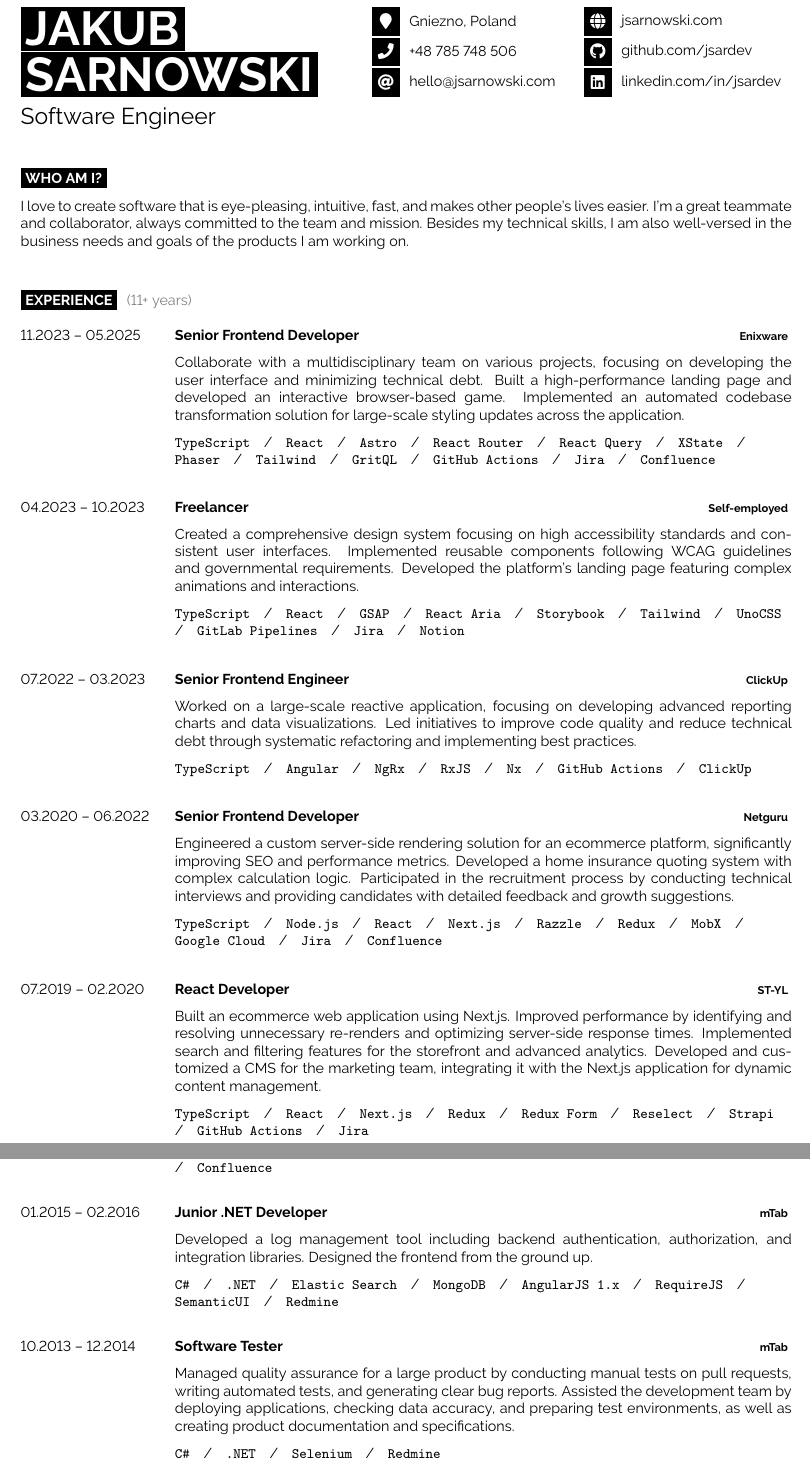
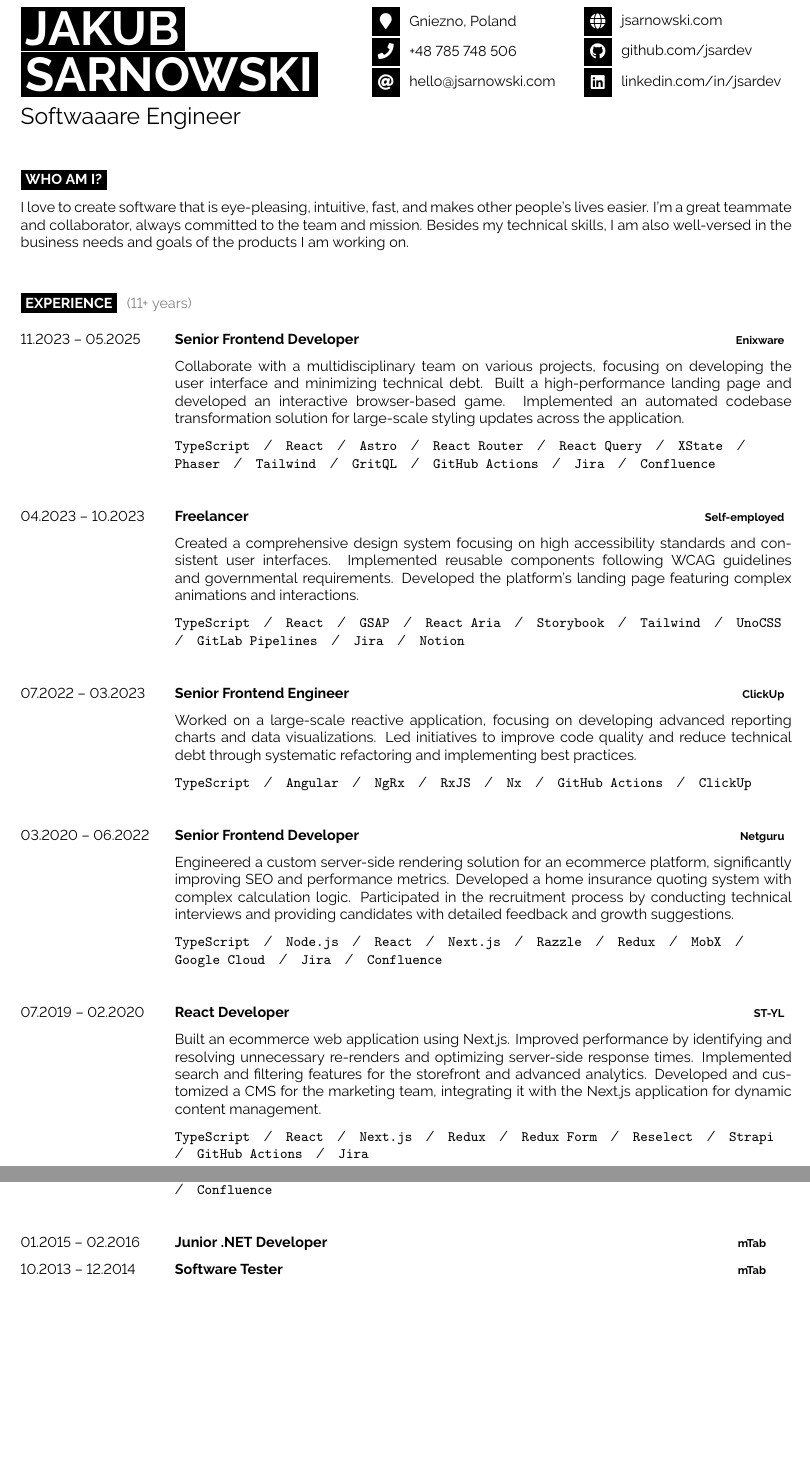
Before and after one commit to jsardev/resume, a LaTeX document (src/main.tex, which reads src/config.cls): two parts of pages 1 and 2 of 3 before the commit and two parts of pages 1 and 2 of 2 after it, joined at a grey line, cut so that both start at the same text, the shorter picture padded with empty space. Compiled offline with pdfLaTeX.

```diff
--- a/config.cls
+++ b/src/config.cls
@@ -21,7 +21,7 @@
 %----------------------------------------------------------------------------------------
 
 \NeedsTeXFormat{LaTeX2e}
-\ProvidesClass{developercv}[2025/02/24 Developer CV class v1.1]
+\ProvidesClass{config}[2025/02/24 Developer CV class v1.1]
 
 \DeclareOption*{\PassOptionsToClass{\CurrentOption}{extarticle}}
 \ProcessOptions\relax
@@ -32,15 +32,21 @@
 %  PACKAGES AND OTHER DOCUMENT CONFIGURATIONS
 %----------------------------------------------------------------------------------------
 
+\pdfminorversion=5
+% \pdfcompresslevel=9
+% \pdfobjcompresslevel=3
+% \input{glyphtounicode}
+% \pdfgentounicode=1
+
 \setlength{\parindent}{0mm}
 
 \usepackage[hidelinks]{hyperref}
 
-\newcommand{\lorem}{Lorem ipsum dolor sit amet, consectetur adipiscing elit. Donec a diam lectus. }
-
 \pagestyle{empty}
 
 \usepackage{moresize}
+
+\usepackage{ifthen}
 
 %----------------------------------------------------------------------------------------
 %  PAGE LAYOUT
@@ -95,7 +101,7 @@
 %----------------------------------------------------------------------------------------
 
 \newcommand{\cvsect}[2]{%
-  \vspace{\baselineskip}
+  \vspace{24pt}
   \colorbox{black}{\textcolor{white}{\MakeUppercase{\textbf{#1}}}}\hspace{6pt}\textcolor{gray}{#2}\\%
 }
 
--- a/jakub-sarnowski-cv.tex
+++ b/src/main.tex
@@ -38,7 +38,7 @@
 
   \vspace{6pt}
 
-  {\huge Software Engineer}
+  {\huge Softwaaare Engineer}
 \end{minipage}
 \hfill
 \begin{minipage}[t]{0.27\textwidth}
@@ -57,8 +57,6 @@
   \icon{Linkedin}{12}{\href{https://www.linkedin.com/in/jsardev}{linkedin.com/in/jsardev}}\\
 \end{minipage}
 
-\vspace{12pt}
-
 %----------------------------------------------------------------------------------------
 %  INTRODUCTION, SKILLS AND TECHNOLOGIES
 %----------------------------------------------------------------------------------------
@@ -75,8 +73,6 @@
   goals of the products I am working on.
 \end{minipage}
 \hfill
-
-\vspace{12pt}
 
 %----------------------------------------------------------------------------------------
 %  EXPERIENCE
@@ -167,26 +163,16 @@
   {01.2015 -- 02.2016}
   {Junior .NET Developer}
   {\href{https://mtab.com}{mTab}}
-  {Developed a log management tool including backend authentication,
-    authorization, and integration libraries. Designed the frontend
-  from the ground up.}
-  {\texttt{C\#}\slashsep\texttt{.NET}\slashsep\texttt{Elastic
-    Search}\slashsep\texttt{MongoDB}\slashsep\texttt{AngularJS
-  1.x}\slashsep\texttt{RequireJS}\slashsep\texttt{SemanticUI}\slashsep\texttt{Redmine}}
+  {}
+  {}
 
   \entry
   {10.2013 -- 12.2014}
   {Software Tester}
   {\href{https://mtab.com}{mTab}}
-  {Managed quality assurance for a large product by conducting manual
-    tests on pull requests, writing automated tests, and generating
-    clear bug reports. Assisted the development team by deploying
-    applications, checking data accuracy, and preparing test
-  environments, as well as creating product documentation and specifications.}
-  {\texttt{C\#}\slashsep\texttt{.NET}\slashsep\texttt{Selenium}\slashsep\texttt{Redmine}}
+  {}
+  {}
 \end{entrylist}
-
-\newpage
 
 %----------------------------------------------------------------------------------------
 %  EDUCATION
```
Also changed, not shown: docker-compose.yml (added, +6 -0 lines), src/config.cls (15 more changed lines), src/main.tex (2 more changed lines), 3 other files.
